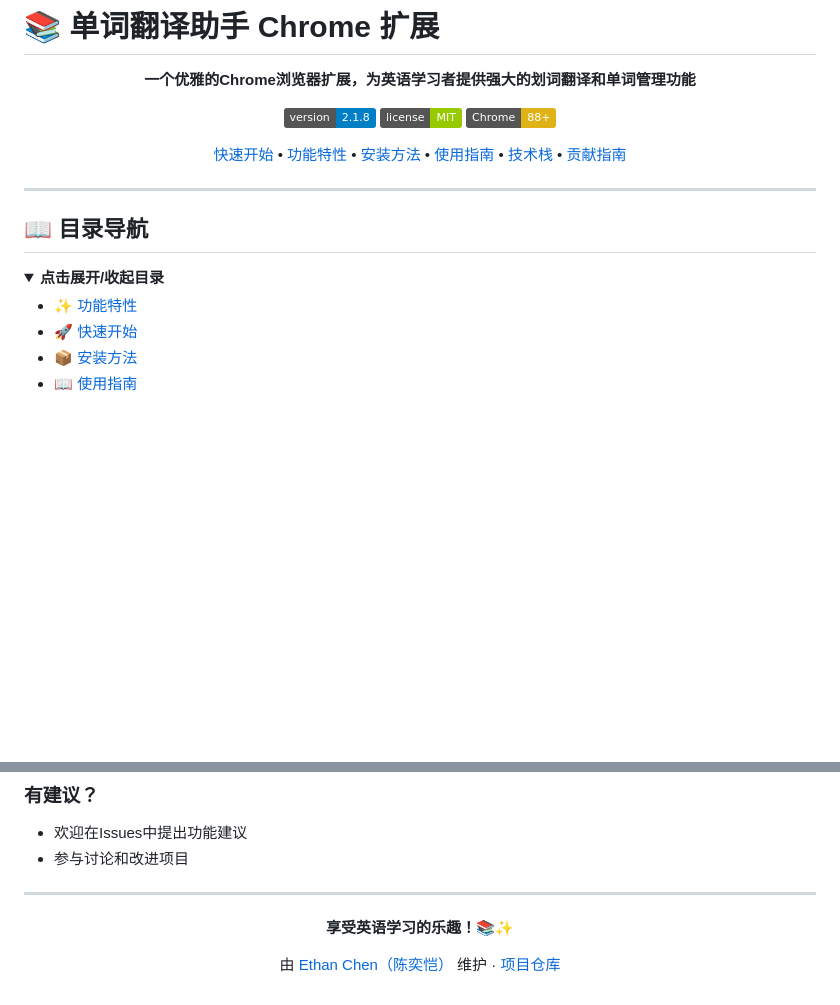
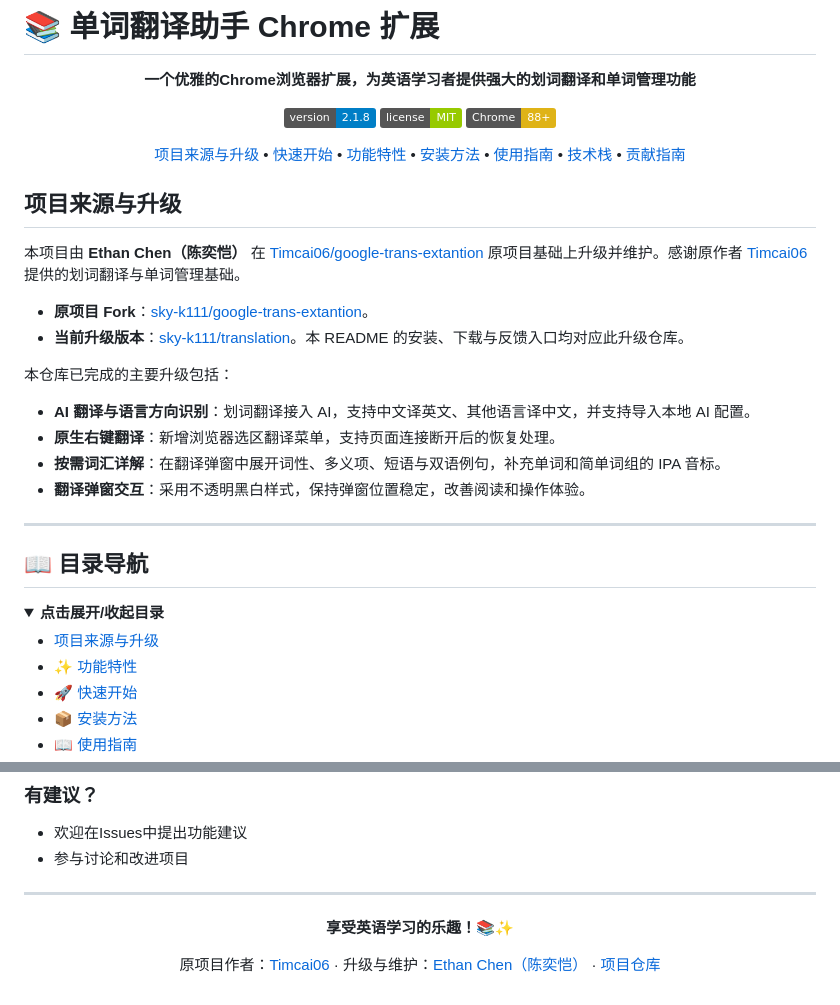
Before and after one commit to sky-k111/translation, a Markdown page: README.md, 2 parts joined by grey strips. GitHub-like rendering; badges without logos; blank space fills up the shorter version.

Commit message:
docs: credit upstream project and describe Ethan upgrades

```diff
--- a/README.md
+++ b/README.md
@@ -8,9 +8,23 @@
 ![License](https://img.shields.io/badge/license-MIT-green.svg)
 ![Chrome](https://img.shields.io/badge/Chrome-88+-yellow.svg)
 
-[快速开始](#-快速开始) • [功能特性](#-功能特性) • [安装方法](#-安装方法) • [使用指南](#-使用指南) • [技术栈](#-技术栈) • [贡献指南](#-贡献指南)
+[项目来源与升级](#项目来源与升级) • [快速开始](#-快速开始) • [功能特性](#-功能特性) • [安装方法](#-安装方法) • [使用指南](#-使用指南) • [技术栈](#-技术栈) • [贡献指南](#-贡献指南)
 
 </div>
+
+## 项目来源与升级
+
+本项目由 **Ethan Chen（陈奕恺）** 在 [Timcai06/google-trans-extantion](https://github.com/Timcai06/google-trans-extantion) 原项目基础上升级并维护。感谢原作者 [Timcai06](https://github.com/Timcai06) 提供的划词翻译与单词管理基础。
+
+- **原项目 Fork**：[sky-k111/google-trans-extantion](https://github.com/sky-k111/google-trans-extantion)。
+- **当前升级版本**：[sky-k111/translation](https://github.com/sky-k111/translation)。本 README 的安装、下载与反馈入口均对应此升级仓库。
+
+本仓库已完成的主要升级包括：
+
+- **AI 翻译与语言方向识别**：划词翻译接入 AI，支持中文译英文、其他语言译中文，并支持导入本地 AI 配置。
+- **原生右键翻译**：新增浏览器选区翻译菜单，支持页面连接断开后的恢复处理。
+- **按需词汇详解**：在翻译弹窗中展开词性、多义项、短语与双语例句，补充单词和简单词组的 IPA 音标。
+- **翻译弹窗交互**：采用不透明黑白样式，保持弹窗位置稳定，改善阅读和操作体验。
 
 ---
 
@@ -19,6 +33,7 @@
 <details open>
 <summary><b>点击展开/收起目录</b></summary>
 
+- [项目来源与升级](#项目来源与升级)
 - [✨ 功能特性](#-功能特性)
 - [🚀 快速开始](#-快速开始)
 - [📦 安装方法](#-安装方法)
@@ -437,6 +452,6 @@ npm run test:coverage
 
 **享受英语学习的乐趣！📚✨**
 
-由 [Ethan Chen（陈奕恺）](https://github.com/sky-k111) 维护 · [项目仓库](https://github.com/sky-k111/translation)
+原项目作者：[Timcai06](https://github.com/Timcai06) · 升级与维护：[Ethan Chen（陈奕恺）](https://github.com/sky-k111) · [项目仓库](https://github.com/sky-k111/translation)
 
 </div>
```
